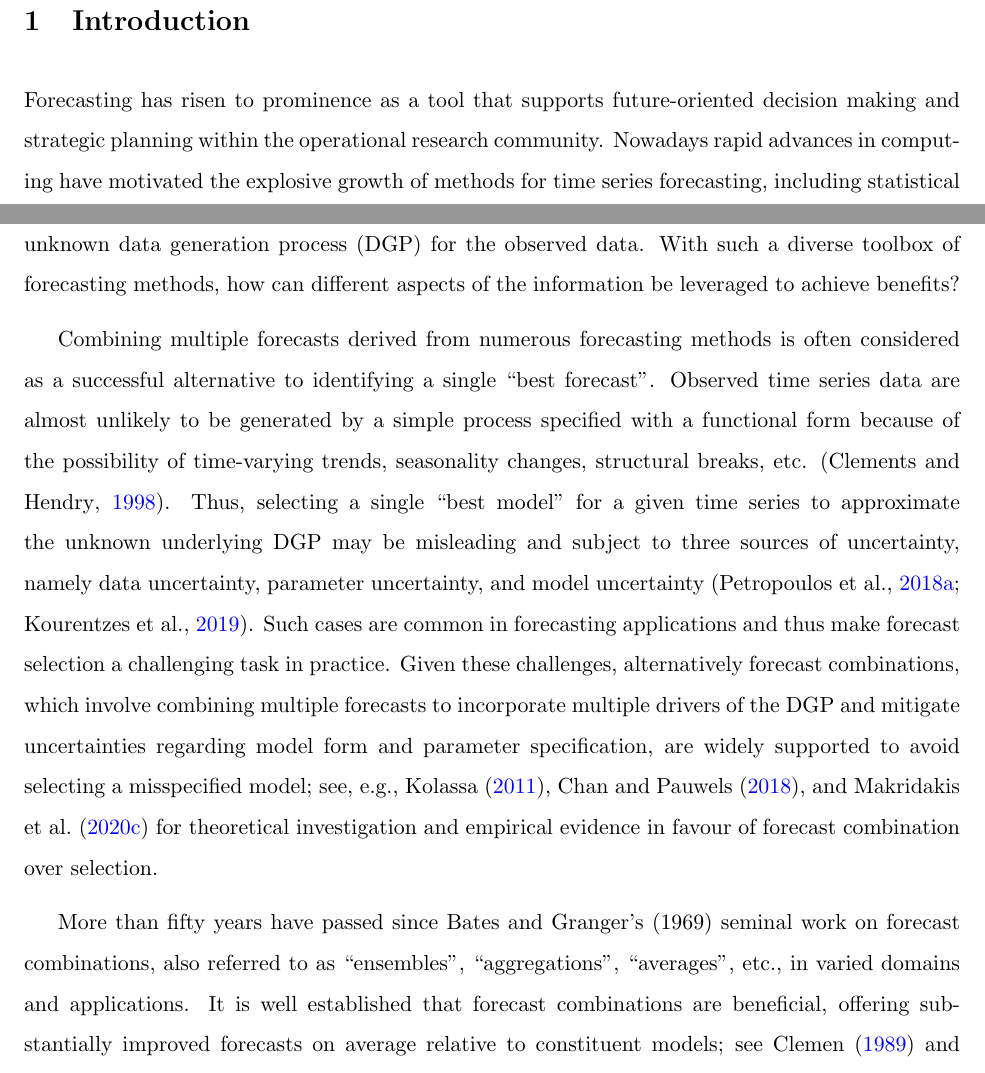
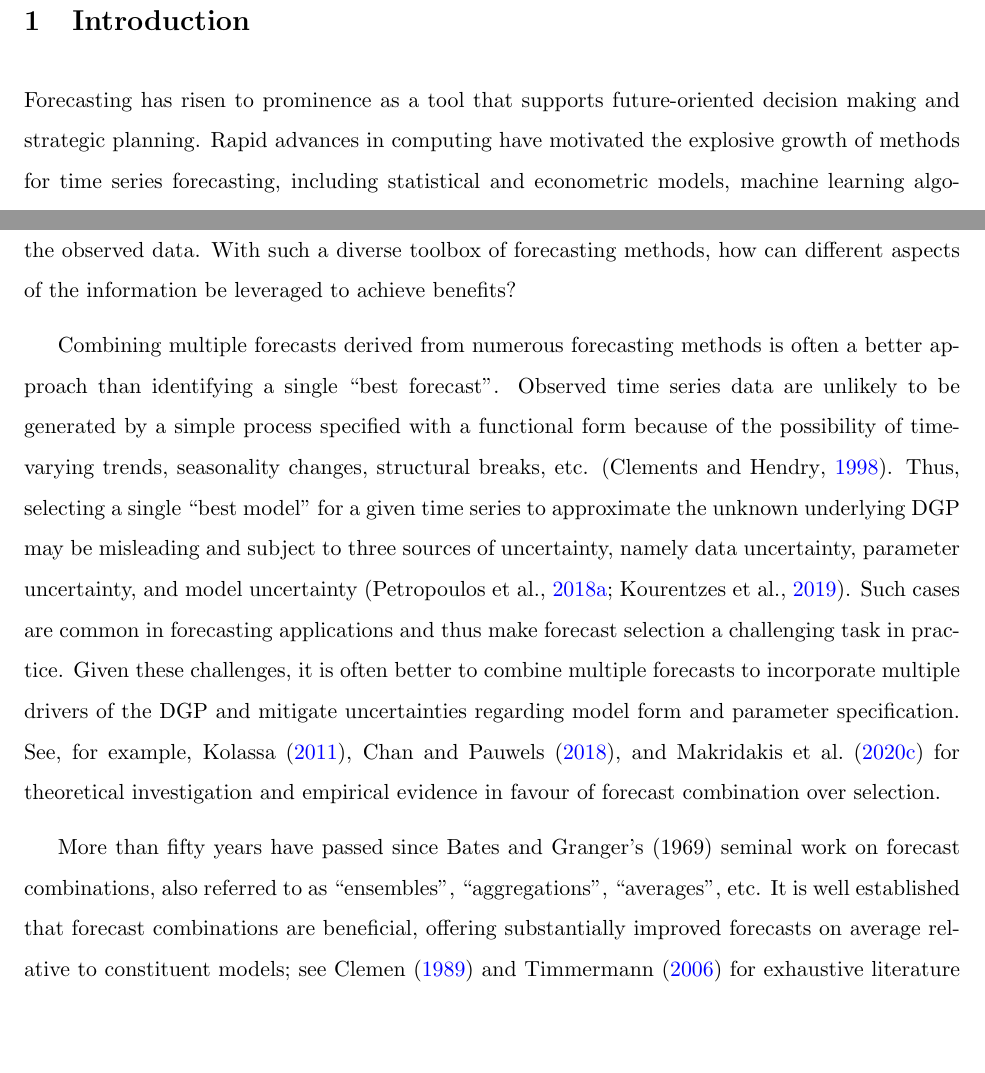
Before and after one commit to xqnwang/ensembles-combinations-docs, a LaTeX paper (docs/EnsembleCombination.tex): two parts of page 2 of 72, joined at a grey line, cut so that both start at the same text, the shorter picture padded with empty space. Compiled offline with pdfLaTeX.

Commit message:
Started work on intro

```diff
--- a/docs/EnsembleCombination.tex
+++ b/docs/EnsembleCombination.tex
@@ -104,11 +104,11 @@ Forecast combinations have flourished remarkably in the forecasting community an
 \section{Introduction}
 \label{sec:introduction}
 
-Forecasting has risen to prominence as a tool that supports future-oriented decision making and strategic planning within the operational research community. Nowadays rapid advances in computing have motivated the explosive growth of methods for time series forecasting, including statistical and econometric models, machine learning algorithms, and even judgmental methods; see, e.g., \citet{De_Gooijer2006-eg} and \citet{Petropoulos2021-ft} for important and thorough reviews. Each of these methods has its own speciality and is developed with a separate assumption on the unknown data generation process (DGP) for the observed data. With such a diverse toolbox of forecasting methods, how can different aspects of the information be leveraged to achieve benefits?
+Forecasting has risen to prominence as a tool that supports future-oriented decision making and strategic planning. Rapid advances in computing have motivated the explosive growth of methods for time series forecasting, including statistical and econometric models, machine learning algorithms, and even judgmental methods; see, e.g., \citet{De_Gooijer2006-eg} and \citet{Petropoulos2021-ft} for important and thorough reviews. Each of these methods has its own speciality and is developed with a separate assumption on the unknown data generation process (DGP) for the observed data. With such a diverse toolbox of forecasting methods, how can different aspects of the information be leveraged to achieve benefits?
 
-Combining multiple forecasts derived from numerous forecasting methods is often considered as a successful alternative to identifying a single ``best forecast''. Observed time series data are almost unlikely to be generated by a simple process specified with a functional form because of the possibility of time-varying trends, seasonality changes, structural breaks, etc. \citep{Clements1998-bu}. Thus, selecting a single ``best model'' for a given time series to approximate the unknown underlying DGP may be misleading and subject to three sources of uncertainty, namely data uncertainty, parameter uncertainty, and model uncertainty \citep{Petropoulos2018-fw,Kourentzes2019-na}. Such cases are common in forecasting applications and thus make forecast selection a challenging task in practice. Given these challenges, alternatively forecast combinations, which involve combining multiple forecasts to incorporate multiple drivers of the DGP and mitigate uncertainties regarding model form and parameter specification, are widely supported to avoid selecting a misspecified model; see, e.g., \citet{Kolassa2011-ai}, \citet{Chan2018-jl}, and \citet{Makridakis2020-hu} for theoretical investigation and empirical evidence in favour of forecast combination over selection.
+Combining multiple forecasts derived from numerous forecasting methods is often a better approach than identifying a single ``best forecast''. Observed time series data are unlikely to be generated by a simple process specified with a functional form because of the possibility of time-varying trends, seasonality changes, structural breaks, etc. \citep{Clements1998-bu}. Thus, selecting a single ``best model'' for a given time series to approximate the unknown underlying DGP may be misleading and subject to three sources of uncertainty, namely data uncertainty, parameter uncertainty, and model uncertainty \citep{Petropoulos2018-fw,Kourentzes2019-na}. Such cases are common in forecasting applications and thus make forecast selection a challenging task in practice. Given these challenges, it is often better to combine multiple forecasts to incorporate multiple drivers of the DGP and mitigate uncertainties regarding model form and parameter specification. See, for example, \citet{Kolassa2011-ai}, \citet{Chan2018-jl}, and \citet{Makridakis2020-hu} for theoretical investigation and empirical evidence in favour of forecast combination over selection.
 
-More than fifty years have passed since \citeapos{Bates1969-yj} seminal work on forecast combinations, also referred to as ``ensembles'', ``aggregations'', ``averages'', etc., in varied domains and applications. It is well established that forecast combinations are beneficial, offering substantially improved forecasts on average relative to constituent models; see \citet{Clemen1989-fb} and \citet{Timmermann2006-en} for exhaustive literature reviews. Further, a recent strand of the literature provides insights into the reasons for the success of forecast combinations and thus offers practical guidelines for their use \citep{Palm1992-im,De_Menezes2000-vd,Chan2018-jl,Atiya2020-ge,Lichtendahl2020-ut}. In light of the superiority, forecast combinations have made their appearance in a wide range of applications such as retail \citep{Ma2021-np}, energy \citep{Xie2016-fb}, economics \citep{Aastveit2018-lf}, and epidemiology \citep{Brooks2020-sg}. Among all forecasting papers published in the Web of Science, the proportion of papers concerning forecast combinations has revealed an overall upward trend over the past $50$ years, reaching $13.80\%$ in $2021$, as shown in Figure~\ref{fig:prop}. As a consequence, it is timely and necessary to review the extant literature on this topic.
+More than fifty years have passed since \citeapos{Bates1969-yj} seminal work on forecast combinations, also referred to as ``ensembles'', ``aggregations'', ``averages'', etc. It is well established that forecast combinations are beneficial, offering substantially improved forecasts on average relative to constituent models; see \citet{Clemen1989-fb} and \citet{Timmermann2006-en} for exhaustive literature reviews. Further, a recent strand of the literature provides insights into the reasons for the success of forecast combinations and thus offers practical guidelines for their use \citep{Palm1992-im,De_Menezes2000-vd,Chan2018-jl,Atiya2020-ge,Lichtendahl2020-ut}. In light of the superiority, forecast combinations have made their appearance in a wide range of applications such as retail \citep{Ma2021-np}, energy \citep{Xie2016-fb}, economics \citep{Aastveit2018-lf}, and epidemiology \citep{Brooks2020-sg}. Among all forecasting papers published in the Web of Science, the proportion of papers concerning forecast combinations has revealed an overall upward trend over the past $50$ years, reaching $13.80\%$ in $2021$, as shown in Figure~\ref{fig:prop}. As a consequence, it is timely and necessary to review the extant literature on this topic.
 
 \begin{figure}
   \centering \includegraphics[width=0.85\textwidth]{prop}
```
